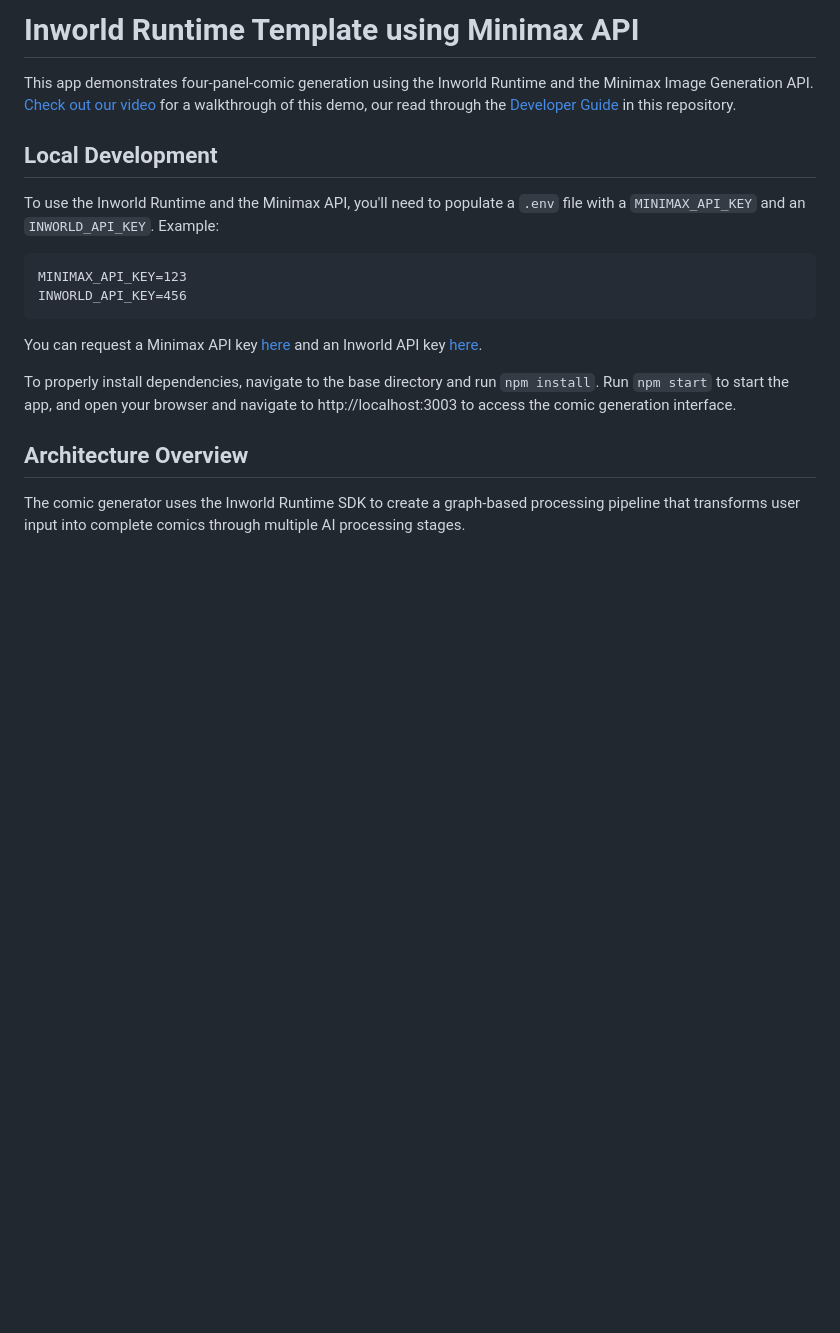
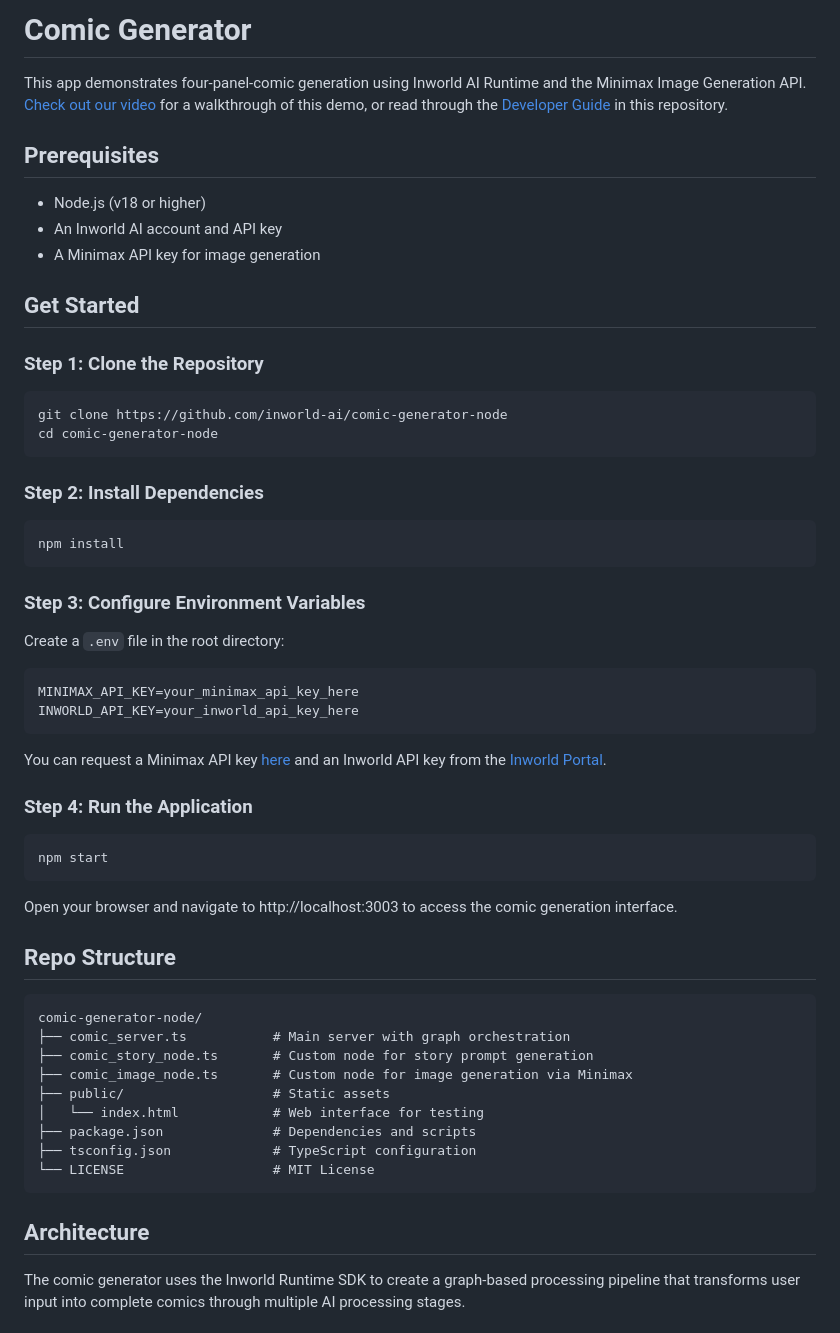
Before and after one commit to inworld-ai/runtime-comic-generator, a Markdown page: README.md, the part around the change printed below. Drawn GitHub-style; blank space fills up the shorter version.

Commit message:
updated readme (#8)
* updated readme

* Updated yarn to npm

---------

Co-authored-by: inworld <inworld@inworldais-MacBook-Pro.local>
Co-authored-by: Matt Wilson <matt.wilson720@gmail.com>

````diff
--- a/README.md
+++ b/README.md
@@ -1,21 +1,62 @@
-# Inworld Runtime Template using Minimax API
+# Comic Generator
 
-This app demonstrates four-panel-comic generation using the Inworld Runtime and the Minimax Image Generation API. [Check out our video](https://www.youtube.com/watch?v=QJufvjcC85c) for a walkthrough of this demo, our read through the [Developer Guide](https://github.com/inworld-ai/runtime-comic-generator/blob/main/DEVELOPER_GUIDE.md) in this repository.
+This app demonstrates four-panel-comic generation using Inworld AI Runtime and the Minimax Image Generation API. [Check out our video](https://www.youtube.com/watch?v=QJufvjcC85c) for a walkthrough of this demo, or read through the [Developer Guide](https://github.com/inworld-ai/comic-generator-node/blob/main/DEVELOPER_GUIDE.md) in this repository.
 
-## Local Development
+## Prerequisites
 
-To use the Inworld Runtime and the Minimax API, you'll need to populate a `.env` file with a `MINIMAX_API_KEY` and an `INWORLD_API_KEY`. Example:
+- Node.js (v18 or higher)
+- An Inworld AI account and API key
+- A Minimax API key for image generation
+
+## Get Started
+
+### Step 1: Clone the Repository
+
+```bash
+git clone https://github.com/inworld-ai/comic-generator-node
+cd comic-generator-node
+```
+
+### Step 2: Install Dependencies
+
+```bash
+npm install
+```
+
+### Step 3: Configure Environment Variables
+
+Create a `.env` file in the root directory:
+
+```bash
+MINIMAX_API_KEY=your_minimax_api_key_here
+INWORLD_API_KEY=your_inworld_api_key_here
+```
+
+You can request a Minimax API key [here](https://www.minimax.io/platform/user-center/basic-information/interface-key) and an Inworld API key from the [Inworld Portal](https://platform.inworld.ai/).
+
+### Step 4: Run the Application
+
+```bash
+npm start
+```
+
+Open your browser and navigate to http://localhost:3003 to access the comic generation interface.
+
+## Repo Structure
 
 ```
-MINIMAX_API_KEY=123
-INWORLD_API_KEY=456
+comic-generator-node/
+├── comic_server.ts           # Main server with graph orchestration
+├── comic_story_node.ts       # Custom node for story prompt generation
+├── comic_image_node.ts       # Custom node for image generation via Minimax
+├── public/                   # Static assets
+│   └── index.html            # Web interface for testing
+├── package.json              # Dependencies and scripts
+├── tsconfig.json             # TypeScript configuration
+└── LICENSE                   # MIT License
 ```
 
-You can request a Minimax API key [here](https://www.minimax.io/platform/user-center/basic-information/interface-key) and an Inworld API key [here](https://docs.inworld.ai/docs/node/authentication#runtime-api-key).
-
-To properly install dependencies, navigate to the base directory and run `npm install`. Run `npm start` to start the app, and open your browser and navigate to http://localhost:3003 to access the comic generation interface.
-
-## Architecture Overview
+## Architecture
 
 The comic generator uses the Inworld Runtime SDK to create a graph-based processing pipeline that transforms user input into complete comics through multiple AI processing stages.
 
````
Also changed, not shown: other parts of README.md (+39 -38 lines).
